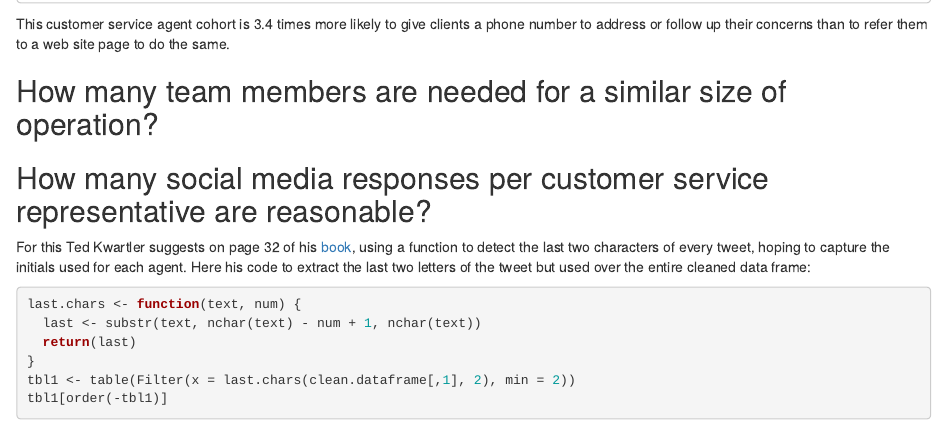
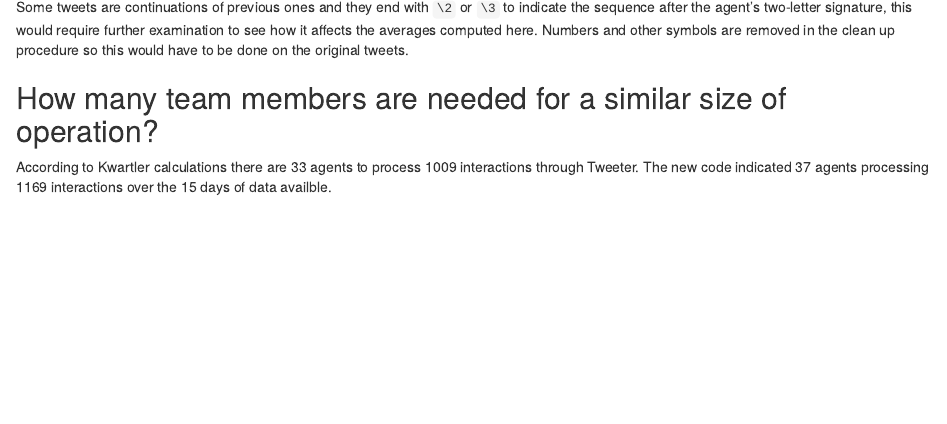
Before and after one commit to padames/TextMiningInPracticeInR, an R Markdown document (Delta_Analysis.rmd): the page in a window 1100 px wide, from 2660 px down before the commit and from 3500 px down after it. The pictures show the output file Delta_Analysis.html that the author committed with the source, opened offline.

Commit message:
Completed answer for size of customer service team

```diff
--- a/Delta_Analysis.rmd
+++ b/Delta_Analysis.rmd
@@ -151,9 +151,6 @@ paste0("Phone number to web site ratio: ", ratio.phone.to.web)
 
 This customer service agent cohort is `r ratio.phone.to.web` times more likely to give clients a phone number to address or follow up their concerns than to refer them to a web site page to do the same.
 
-## How many team members are needed for a similar size of operation?
-
-
 
 ## How many social media responses per customer service representative are reasonable?
 
@@ -181,5 +178,10 @@ The average response per agent over 15 days is `r round(mean(tbl1),0)` with Kwar
 Some tweets are continuations of previous ones and they end with `\2` or `\3` to indicate the sequence after the agent's two-letter signature, this would require further examination to see how it affects the averages computed here. Numbers and other symbols are removed in the clean up procedure so this would have to be done on the original tweets.
 
 
+## How many team members are needed for a similar size of operation?
+
+According to Kwartler calculations there are `r length(tbl1)` agents to process `r sum(tbl1) - 368` interactions through Tweeter. The new code indicated `r length(tbl2)` agents processing `r sum(tbl2) - 208` interactions over the 15 days of data availble.
+
+
 [ref1]: https://bgr.com/2018/02/08/twitter-character-limit-280-vs-140-user-engagement/ "Tweeter increases length"
 [ref2]: https://www.amazon.com/Text-Mining-Practice-Ted-Kwartler/dp/1119282012
```
Also changed, not shown: Delta_Analysis.html.
